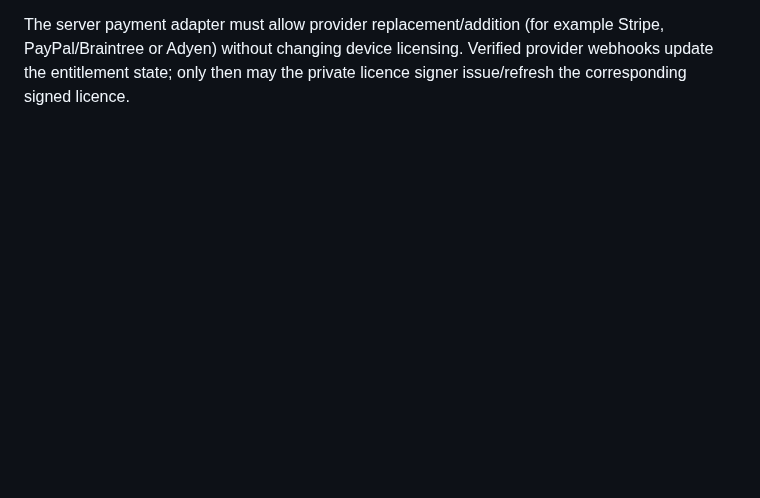
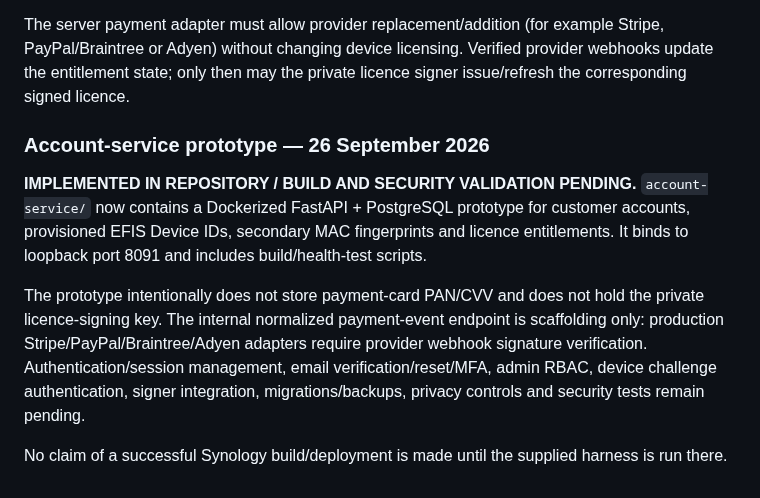
Before and after one commit to rhine59/ESP32-EFIS, a Markdown page: docs/PROJECT_STATUS.md, the part around the change. Drawn GitHub-style; blank space fills up the shorter version.

Commit message:
Record account service prototype status

```diff
--- a/docs/PROJECT_STATUS.md
+++ b/docs/PROJECT_STATUS.md
@@ -322,3 +322,12 @@ The account/licensing portal must use a payment-provider abstraction rather than
 Preferred first implementation is a hosted/tokenized checkout from a PCI-compliant payment provider so card data is submitted directly to the provider and never traverses or persists in `efis-account`, its logs or database. Store only provider customer/payment/transaction identifiers, payment status, amount/currency and entitlement/audit metadata needed for reconciliation.
 
 The server payment adapter must allow provider replacement/addition (for example Stripe, PayPal/Braintree or Adyen) without changing device licensing. Verified provider webhooks update the entitlement state; only then may the private licence signer issue/refresh the corresponding signed licence.
+
+
+### Account-service prototype — 26 September 2026
+
+**IMPLEMENTED IN REPOSITORY / BUILD AND SECURITY VALIDATION PENDING.** `account-service/` now contains a Dockerized FastAPI + PostgreSQL prototype for customer accounts, provisioned EFIS Device IDs, secondary MAC fingerprints and licence entitlements. It binds to loopback port 8091 and includes build/health-test scripts.
+
+The prototype intentionally does not store payment-card PAN/CVV and does not hold the private licence-signing key. The internal normalized payment-event endpoint is scaffolding only: production Stripe/PayPal/Braintree/Adyen adapters require provider webhook signature verification. Authentication/session management, email verification/reset/MFA, admin RBAC, device challenge authentication, signer integration, migrations/backups, privacy controls and security tests remain pending.
+
+No claim of a successful Synology build/deployment is made until the supplied harness is run there.
```
